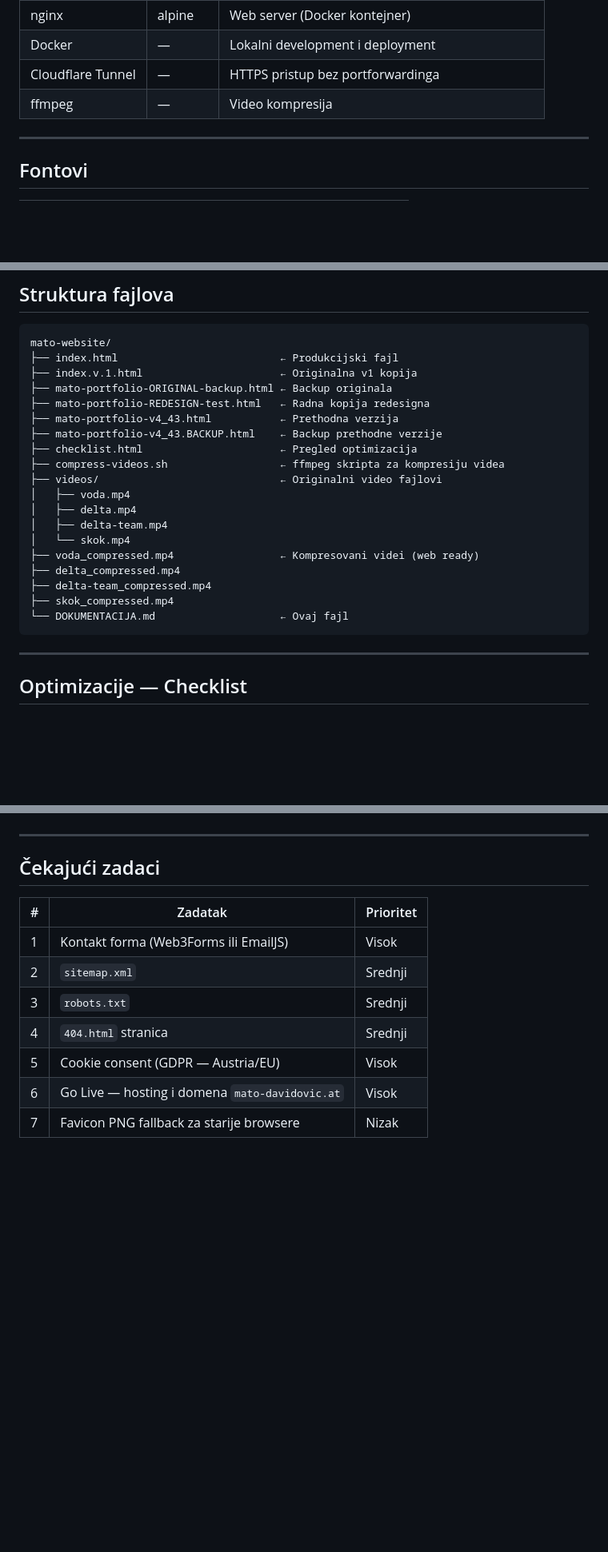
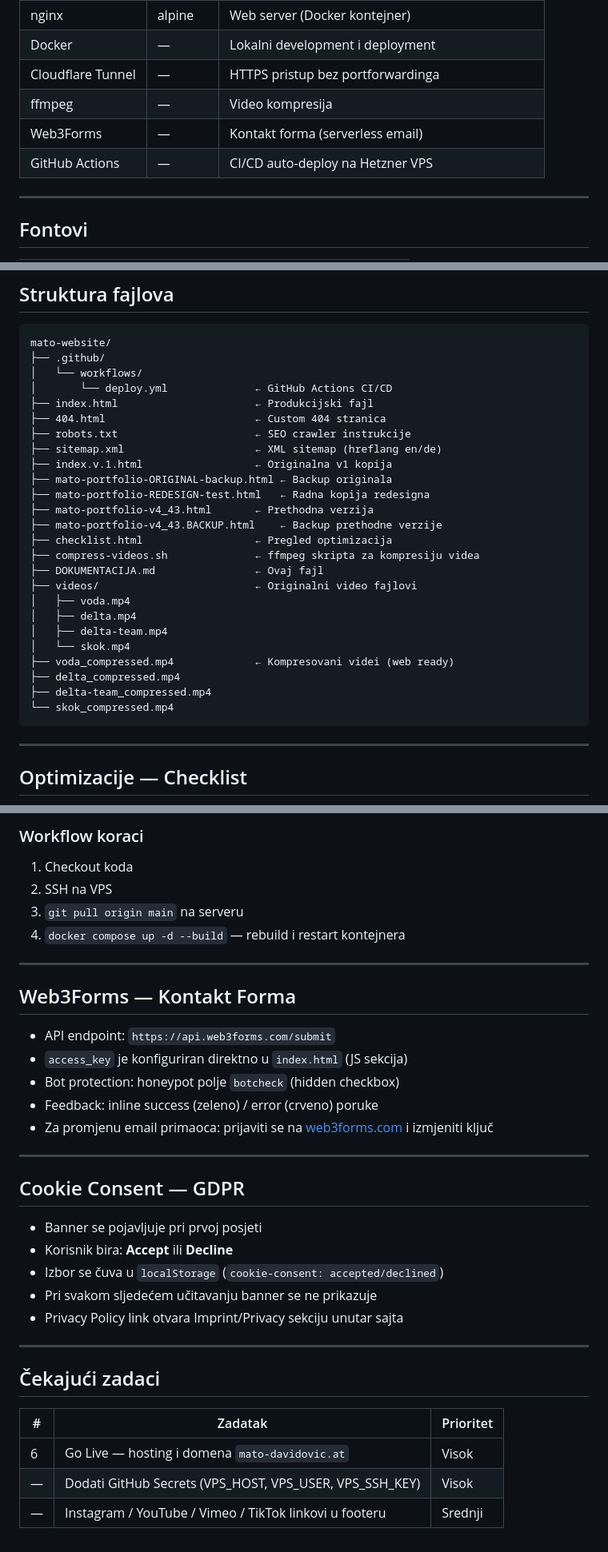
Before and after one commit to pop-filip/mato-website, a Markdown page: DOKUMENTACIJA.md, 3 parts joined by grey strips. Shown at 80% size. Drawn GitHub-style; blank space fills up the shorter version.

Commit message:
docs: update DOKUMENTACIJA.md sa svim izmjenama (2026-03-20)
- Dodate nove tehnologije: Web3Forms, GitHub Actions
- Ažurirana struktura fajlova (404.html, robots.txt, sitemap.xml, .github/)
- Checklistovi prošireni: SEO +2, UX +1, Infrastruktura +2, nove sekcije Forme i GDPR
- Dodane sekcije: GitHub Actions setup, Web3Forms, Cookie Consent
- Čekajući zadaci ažurirani — samo #6 Go Live ostaje

Co-Authored-By: Claude Sonnet 4.6 <noreply@anthropic.com>

````diff
--- a/DOKUMENTACIJA.md
+++ b/DOKUMENTACIJA.md
@@ -12,6 +12,8 @@
 | Docker | — | Lokalni development i deployment |
 | Cloudflare Tunnel | — | HTTPS pristup bez portforwardinga |
 | ffmpeg | — | Video kompresija |
+| Web3Forms | — | Kontakt forma (serverless email) |
+| GitHub Actions | — | CI/CD auto-deploy na Hetzner VPS |
 
 ---
 
@@ -28,24 +30,30 @@
 
 ```
 mato-website/
-├── index.html                          ← Produkcijski fajl
-├── index.v.1.html                      ← Originalna v1 kopija
+├── .github/
+│   └── workflows/
+│       └── deploy.yml              ← GitHub Actions CI/CD
+├── index.html                      ← Produkcijski fajl
+├── 404.html                        ← Custom 404 stranica
+├── robots.txt                      ← SEO crawler instrukcije
+├── sitemap.xml                     ← XML sitemap (hreflang en/de)
+├── index.v.1.html                  ← Originalna v1 kopija
 ├── mato-portfolio-ORIGINAL-backup.html ← Backup originala
 ├── mato-portfolio-REDESIGN-test.html   ← Radna kopija redesigna
-├── mato-portfolio-v4_43.html           ← Prethodna verzija
+├── mato-portfolio-v4_43.html       ← Prethodna verzija
 ├── mato-portfolio-v4_43.BACKUP.html    ← Backup prethodne verzije
-├── checklist.html                      ← Pregled optimizacija
-├── compress-videos.sh                  ← ffmpeg skripta za kompresiju videa
-├── videos/                             ← Originalni video fajlovi
+├── checklist.html                  ← Pregled optimizacija
+├── compress-videos.sh              ← ffmpeg skripta za kompresiju videa
+├── DOKUMENTACIJA.md                ← Ovaj fajl
+├── videos/                         ← Originalni video fajlovi
 │   ├── voda.mp4
 │   ├── delta.mp4
 │   ├── delta-team.mp4
 │   └── skok.mp4
-├── voda_compressed.mp4                 ← Kompresovani videi (web ready)
+├── voda_compressed.mp4             ← Kompresovani videi (web ready)
 ├── delta_compressed.mp4
 ├── delta-team_compressed.mp4
-├── skok_compressed.mp4
-└── DOKUMENTACIJA.md                    ← Ovaj fajl
+└── skok_compressed.mp4
 ```
 
 ---
@@ -94,3 +133,28 @@ mato-website/
+### Workflow koraci
+1. Checkout koda
+2. SSH na VPS
+3. `git pull origin main` na serveru
+4. `docker compose up -d --build` — rebuild i restart kontejnera
+
+---
+
+## Web3Forms — Kontakt Forma
+
+- API endpoint: `https://api.web3forms.com/submit`
+- `access_key` je konfiguriran direktno u `index.html` (JS sekcija)
+- Bot protection: honeypot polje `botcheck` (hidden checkbox)
+- Feedback: inline success (zeleno) / error (crveno) poruke
+- Za promjenu email primaoca: prijaviti se na [web3forms.com](https://web3forms.com) i izmjeniti ključ
+
+---
+
+## Cookie Consent — GDPR
+
+- Banner se pojavljuje pri prvoj posjeti
+- Korisnik bira: **Accept** ili **Decline**
+- Izbor se čuva u `localStorage` (`cookie-consent: accepted/declined`)
+- Pri svakom sljedećem učitavanju banner se ne prikazuje
+- Privacy Policy link otvara Imprint/Privacy sekciju unutar sajta
 
 ---
 
@@ -98,10 +162,6 @@ mato-website/
 
 | # | Zadatak | Prioritet |
 |---|---|---|
-| 1 | Kontakt forma (Web3Forms ili EmailJS) | Visok |
-| 2 | `sitemap.xml` | Srednji |
-| 3 | `robots.txt` | Srednji |
-| 4 | `404.html` stranica | Srednji |
-| 5 | Cookie consent (GDPR — Austria/EU) | Visok |
 | 6 | Go Live — hosting i domena `mato-davidovic.at` | Visok |
-| 7 | Favicon PNG fallback za starije browsere | Nizak |
+| — | Dodati GitHub Secrets (VPS_HOST, VPS_USER, VPS_SSH_KEY) | Visok |
+| — | Instagram / YouTube / Vimeo / TikTok linkovi u footeru | Srednji |
````
Also changed, not shown: other parts of DOKUMENTACIJA.md (+34 -3 lines).
